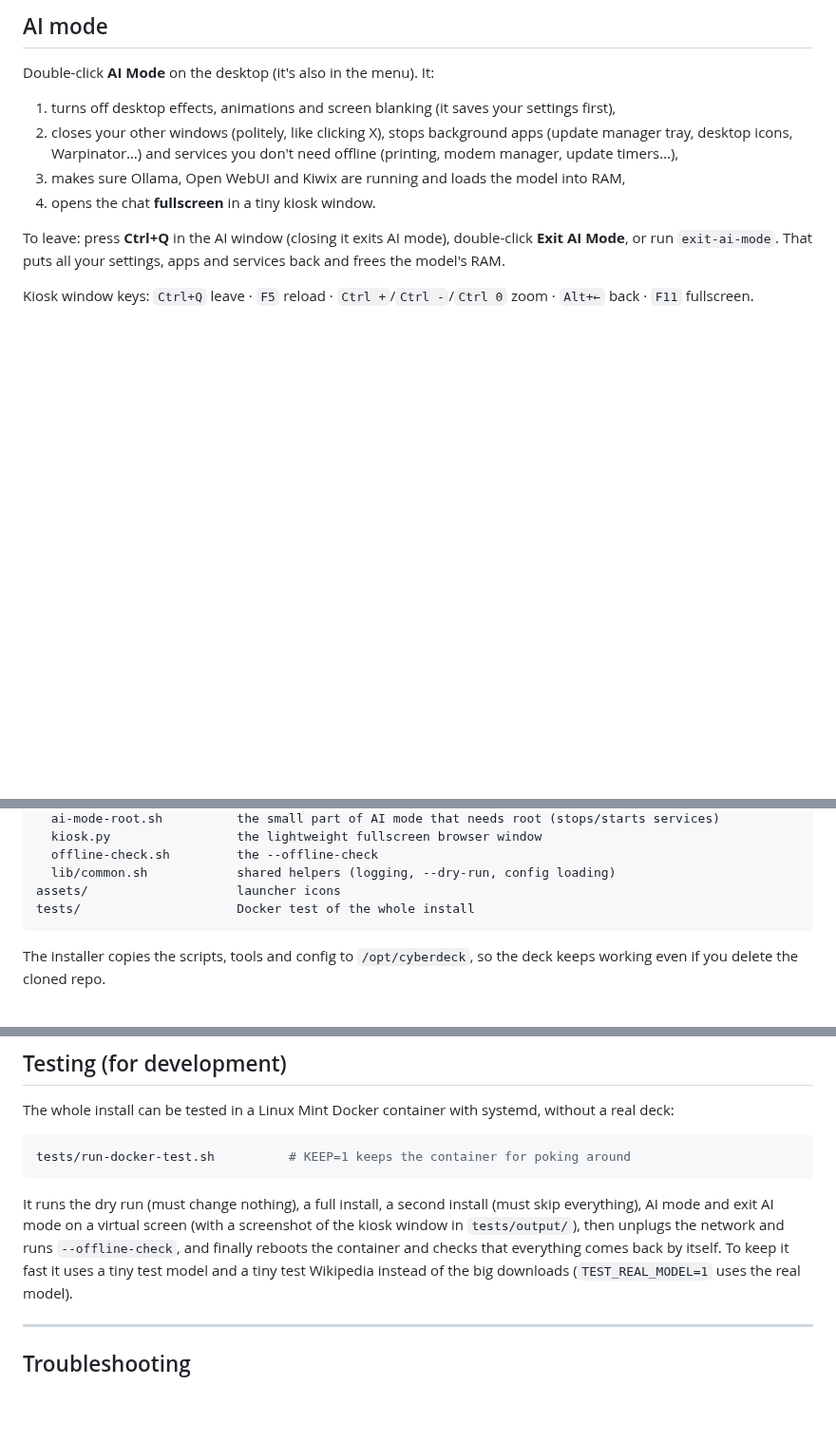
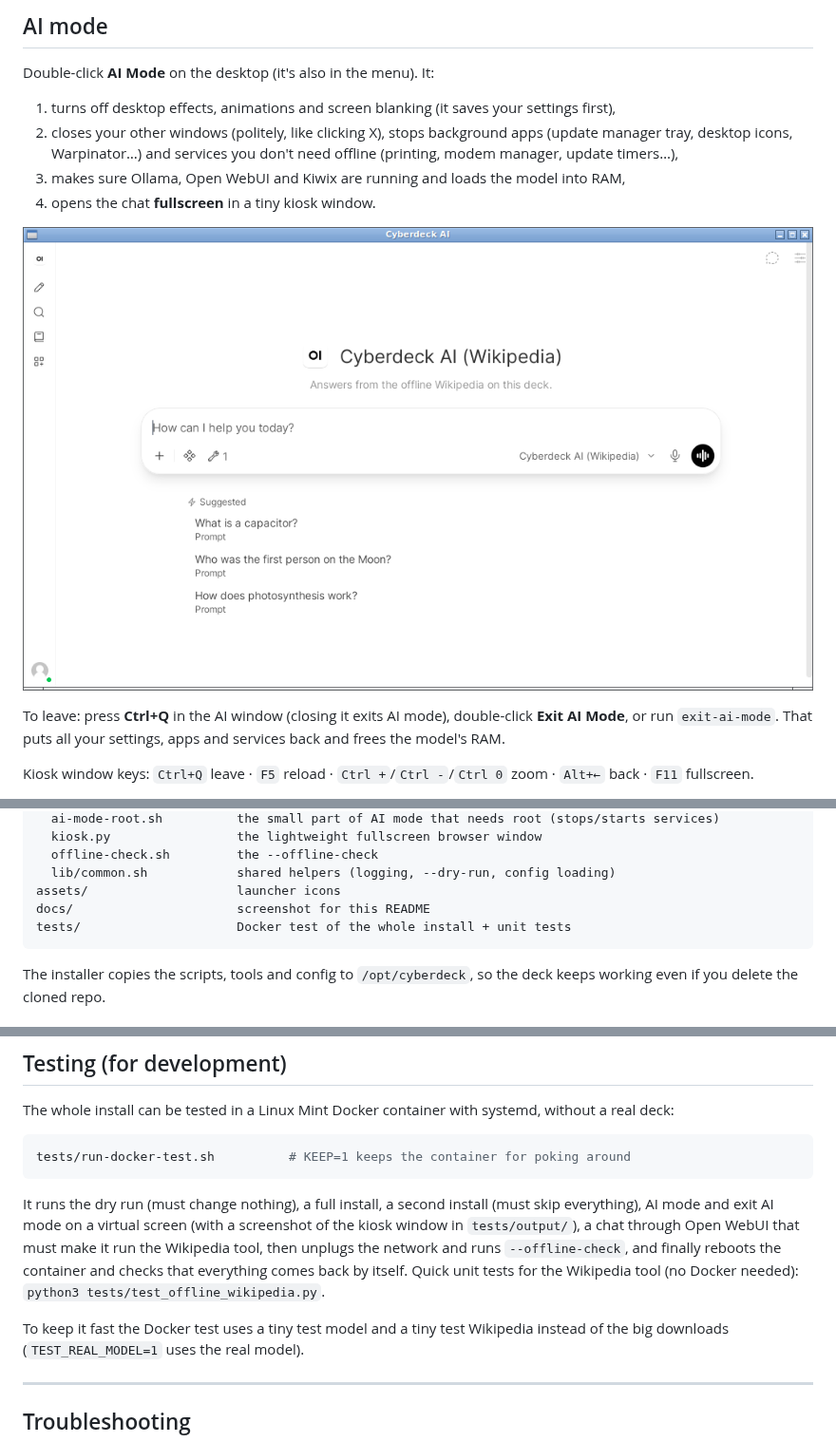
Before and after one commit to epicp484-glitch/Cyberdeck-setup, a Markdown page: README.md, 3 parts joined by grey strips. Shown at 95% size. Drawn GitHub-style; pictures changed too: docs/ai-mode-kiosk.png (added); blank space fills up the shorter version.

````diff
--- a/README.md
+++ b/README.md
@@ -93,6 +93,8 @@ Double-click **AI Mode** on the desktop (it's also in the menu). It:
 3. makes sure Ollama, Open WebUI and Kiwix are running and loads the model into RAM,
 4. opens the chat **fullscreen** in a tiny kiosk window.
 
+![AI mode kiosk window (from the automated test)](docs/ai-mode-kiosk.png)
+
 To leave: press **Ctrl+Q** in the AI window (closing it exits AI mode), double-click
 **Exit AI Mode**, or run `exit-ai-mode`. That puts all your settings, apps and services back
 and frees the model's RAM.
@@ -162,7 +164,8 @@ scripts/
   offline-check.sh         the --offline-check
   lib/common.sh            shared helpers (logging, --dry-run, config loading)
 assets/                    launcher icons
-tests/                     Docker test of the whole install
+docs/                      screenshot for this README
+tests/                     Docker test of the whole install + unit tests
 ```
 
 The installer copies the scripts, tools and config to `/opt/cyberdeck`, so the deck keeps
@@ -194,9 +197,12 @@ tests/run-docker-test.sh          # KEEP=1 keeps the container for poking around
 
 It runs the dry run (must change nothing), a full install, a second install (must skip
 everything), AI mode and exit AI mode on a virtual screen (with a screenshot of the kiosk
-window in `tests/output/`), then unplugs the network and runs `--offline-check`, and finally
-reboots the container and checks that everything comes back by itself.
-To keep it fast it uses a tiny test model and a tiny test Wikipedia instead of the big downloads
+window in `tests/output/`), a chat through Open WebUI that must make it run the Wikipedia
+tool, then unplugs the network and runs `--offline-check`, and finally reboots the container
+and checks that everything comes back by itself.
+Quick unit tests for the Wikipedia tool (no Docker needed): `python3 tests/test_offline_wikipedia.py`.
+
+To keep it fast the Docker test uses a tiny test model and a tiny test Wikipedia instead of the big downloads
 (`TEST_REAL_MODEL=1` uses the real model).
 
 ---
````
Also changed, not shown: other parts of README.md (+3 -0 lines), 1 other file.
